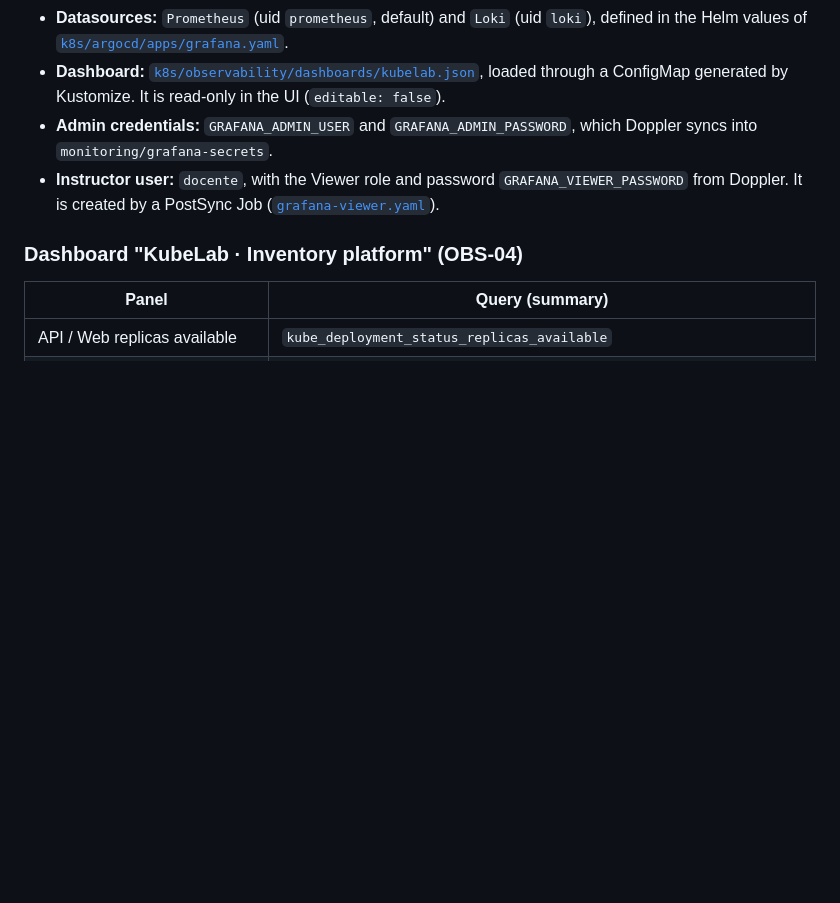
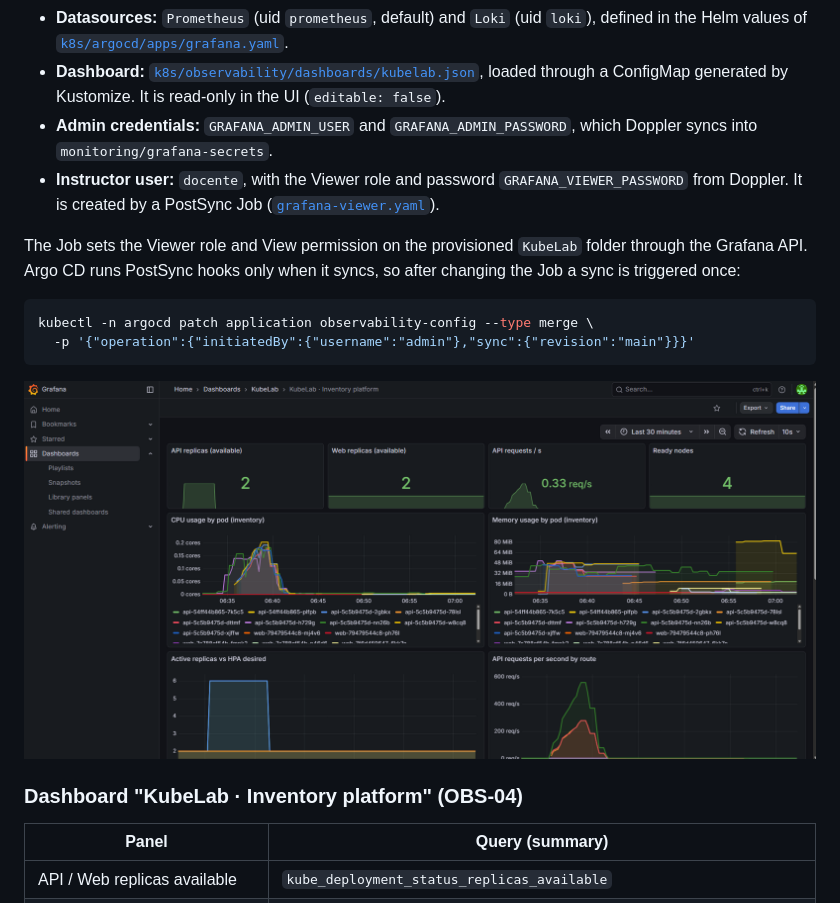
Before and after one commit to miguee20/kubelab-grupo1, a Markdown page: docs/05-observability.md, the part around the change. GitHub-like rendering; pictures changed too: docs/evidence/05-grafana-viewer-docente.png (added); blank space fills up the shorter version.

Commit message:
docs(observability): document Grafana viewer permissions with evidence
Co-Authored-By: Claude Opus 5.5 <noreply@anthropic.com>
Claude-Session: https://claude.ai/code/session_0195V3hi8zQaLe28pXzhfej2

````diff
--- a/docs/05-observability.md
+++ b/docs/05-observability.md
@@ -37,6 +37,15 @@ Nothing is configured by hand in the Grafana UI:
 - **Dashboard:** [`k8s/observability/dashboards/kubelab.json`](../k8s/observability/dashboards/kubelab.json), loaded through a ConfigMap generated by Kustomize. It is read-only in the UI (`editable: false`).
 - **Admin credentials:** `GRAFANA_ADMIN_USER` and `GRAFANA_ADMIN_PASSWORD`, which Doppler syncs into `monitoring/grafana-secrets`.
 - **Instructor user:** `docente`, with the Viewer role and password `GRAFANA_VIEWER_PASSWORD` from Doppler. It is created by a PostSync Job ([`grafana-viewer.yaml`](../k8s/observability/grafana-viewer.yaml)).
+
+The Job sets the Viewer role and View permission on the provisioned `KubeLab` folder through the Grafana API. Argo CD runs PostSync hooks only when it syncs, so after changing the Job a sync is triggered once:
+
+```bash
+kubectl -n argocd patch application observability-config --type merge \
+  -p '{"operation":{"initiatedBy":{"username":"admin"},"sync":{"revision":"main"}}}'
+```
+
+![docente sees the KubeLab dashboard without the "Make editable" button](evidence/05-grafana-viewer-docente.png)
 
 ### Dashboard "KubeLab · Inventory platform" (OBS-04)
 
````
